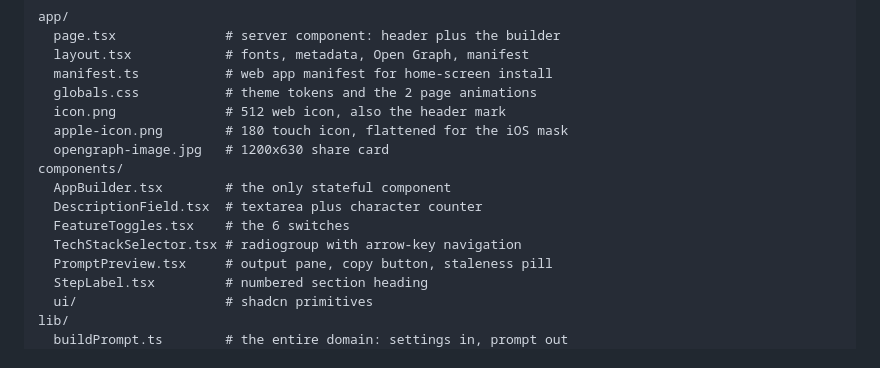
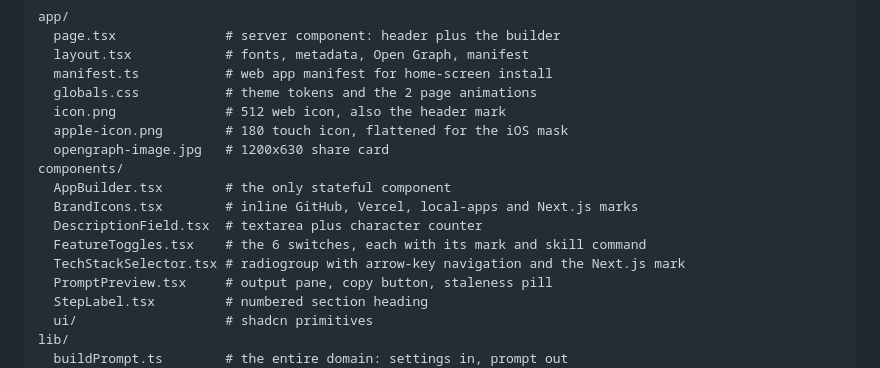
Before and after one commit to bunlongheng/launchkit, a Markdown page: README.md, the part around one of its changes. Rendered like a GitHub page.

```diff
--- a/README.md
+++ b/README.md
@@ -121,9 +127,10 @@ app/
   opengraph-image.jpg   # 1200x630 share card
 components/
   AppBuilder.tsx        # the only stateful component
+  BrandIcons.tsx        # inline GitHub, Vercel, local-apps and Next.js marks
   DescriptionField.tsx  # textarea plus character counter
-  FeatureToggles.tsx    # the 6 switches
-  TechStackSelector.tsx # radiogroup with arrow-key navigation
+  FeatureToggles.tsx    # the 6 switches, each with its mark and skill command
+  TechStackSelector.tsx # radiogroup with arrow-key navigation and the Next.js mark
   PromptPreview.tsx     # output pane, copy button, staleness pill
   StepLabel.tsx         # numbered section heading
   ui/                   # shadcn primitives
```
Also changed, not shown: other parts of README.md (+8 -2 lines), docs/screenshots/hero.png, docs/screenshots/mobile.png.
